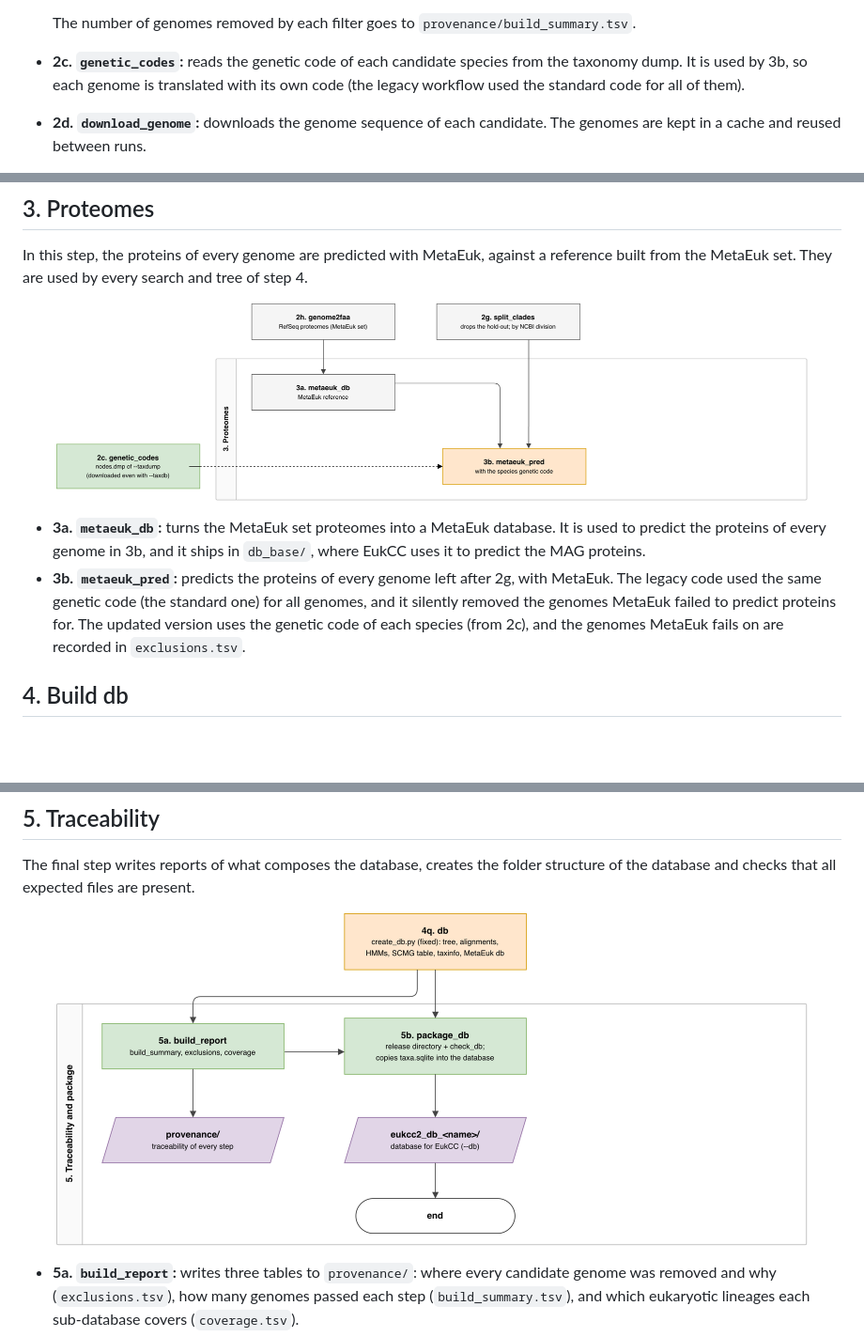
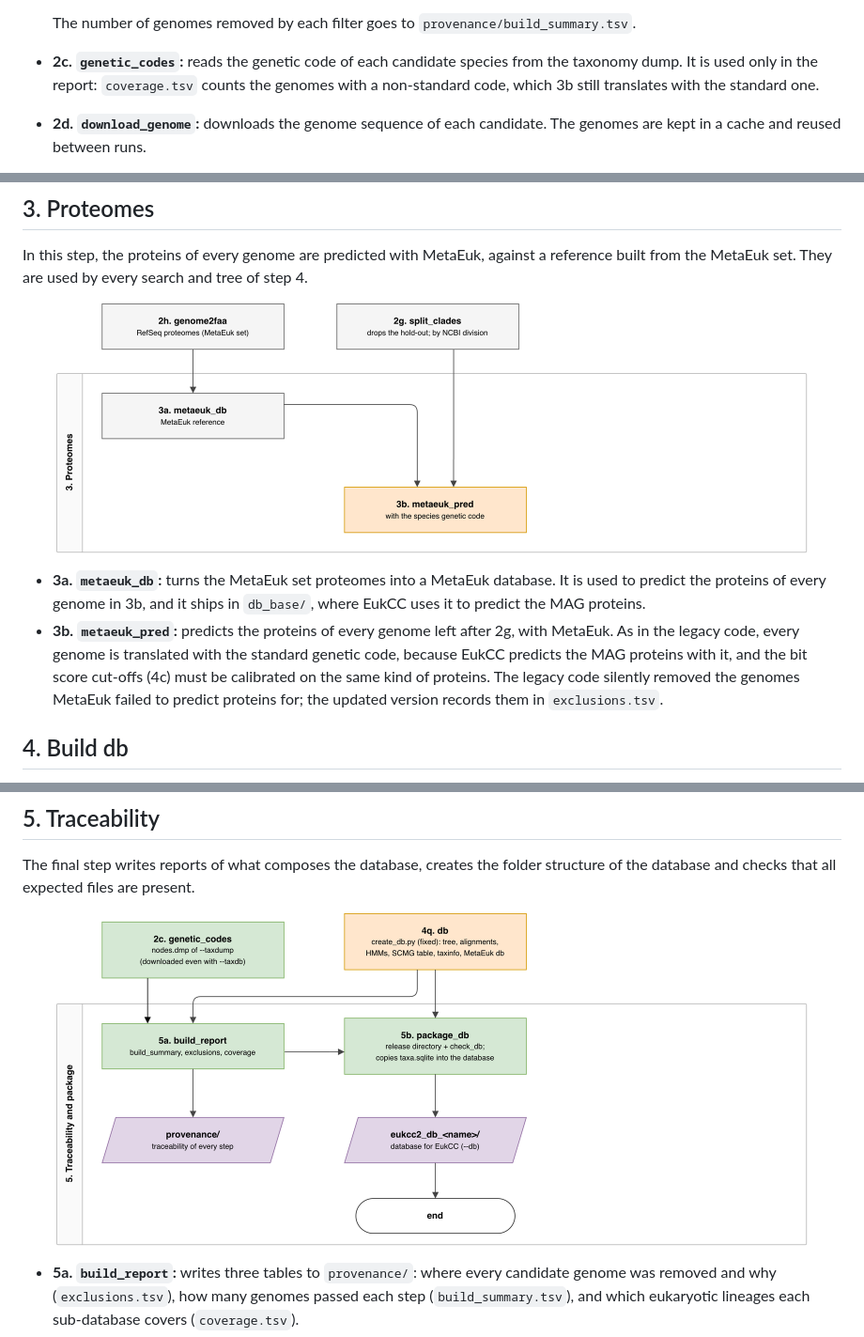
Before and after one commit to EBI-Metagenomics/eukcc_db, a Markdown page: docs/workflow.md, 3 parts joined by grey strips. Shown at 94% size. GitHub-like rendering; pictures changed too: assets/step_3.png, assets/step_5.png; blank space fills up the shorter version.

```diff
--- a/docs/workflow.md
+++ b/docs/workflow.md
@@ -66,8 +66,8 @@ the database are selected.
 
   The number of genomes removed by each filter goes to `provenance/build_summary.tsv`.
 - **2c. `genetic_codes`:** reads the genetic code of each candidate species from the
-  taxonomy dump. It is used by 3b, so each genome is translated with its own code (the
-  legacy workflow used the standard code for all of them).
+  taxonomy dump. It is used only in the report: `coverage.tsv` counts the genomes with a
+  non-standard code, which 3b still translates with the standard one.
 - **2d. `download_genome`:** downloads the genome sequence of each candidate. The genomes
   are kept in a cache and reused between runs.
 - **2e. `size_filter`:** drops genomes smaller than 2 Mb, just below the smallest known
@@ -130,10 +130,11 @@ built from the MetaEuk set. They are used by every search and tree of step 4.
   to predict the proteins of every genome in 3b, and it ships in `db_base/`, where EukCC
   uses it to predict the MAG proteins.
 - **3b. `metaeuk_pred`:** predicts the proteins of every genome left after 2g, with MetaEuk.
-  The legacy code used the same genetic code (the standard one) for all genomes, and it
-  silently removed the genomes MetaEuk failed to predict proteins for. The updated version
-  uses the genetic code of each species (from 2c), and the genomes MetaEuk fails on are
-  recorded in `exclusions.tsv`.
+  As in the legacy code, every genome is translated with the standard genetic code,
+  because EukCC predicts the MAG proteins with it, and the bit score cut-offs (4c) must be
+  calibrated on the same kind of proteins. The legacy code silently removed the genomes
+  MetaEuk failed to predict proteins for; the updated version records them in
+  `exclusions.tsv`.
 
 ## 4. Build db
 
```
Also changed, not shown: README.md (+1 -1 lines), 4 other files.
